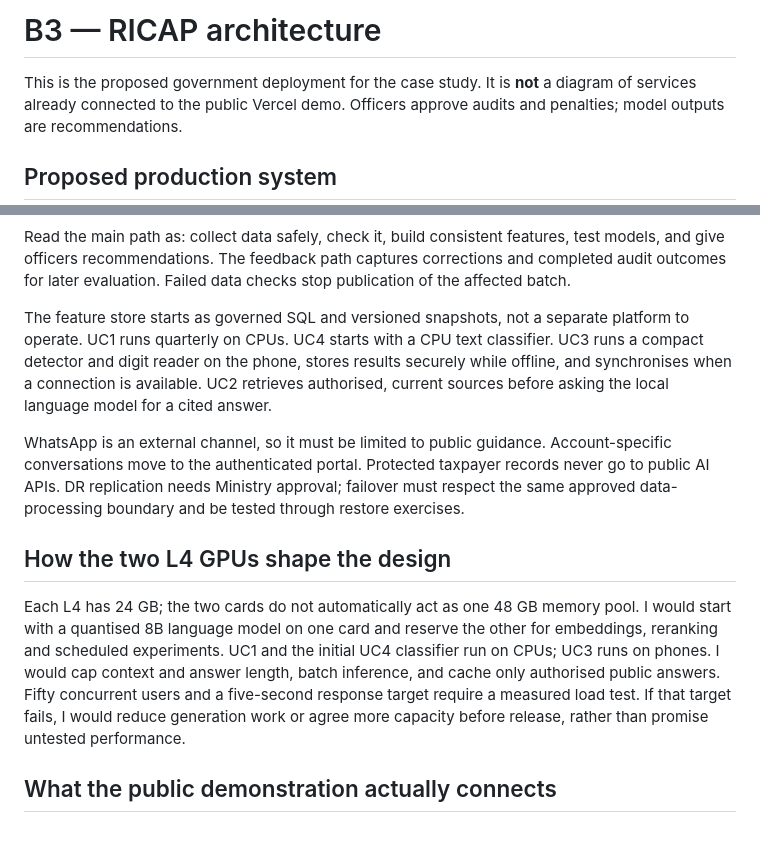
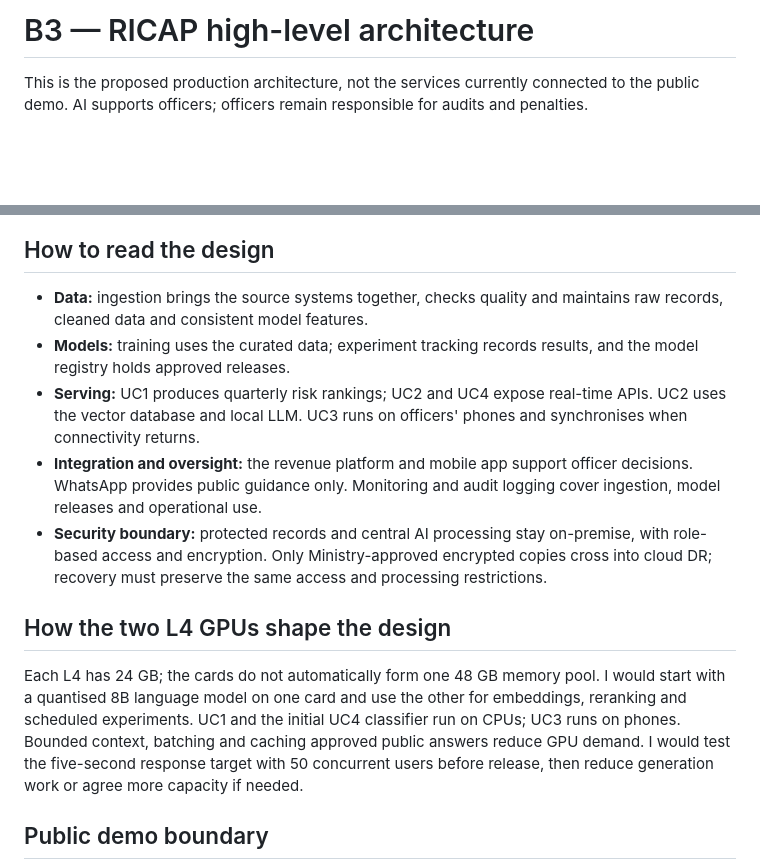
Before and after one commit to ogol254/farsight-ricap-ai-assessment, a Markdown page: assessment_code/B3_architecture.md, 2 parts joined by grey strips. Drawn GitHub-style; blank space fills up the shorter version.

Commit message:
Simplify B3 to high-level architecture

````diff
--- a/assessment_code/B3_architecture.md
+++ b/assessment_code/B3_architecture.md
@@ -1,8 +1,6 @@
-# B3 — RICAP architecture
+# B3 — RICAP high-level architecture
 
-This is the proposed government deployment for the case study. It is **not** a diagram of services already connected to the public Vercel demo. Officers approve audits and penalties; model outputs are recommendations.
-
-## Proposed production system
+This is the proposed production architecture, not the services currently connected to the public demo. AI supports officers; officers remain responsible for audits and penalties.
 
 ```mermaid
 flowchart TB
@@ -74,14 +40,16 @@ flowchart TB
 ```
 
-Read the main path as: collect data safely, check it, build consistent features, test models, and give officers recommendations. The feedback path captures corrections and completed audit outcomes for later evaluation. Failed data checks stop publication of the affected batch.
+## How to read the design
 
-The feature store starts as governed SQL and versioned snapshots, not a separate platform to operate. UC1 runs quarterly on CPUs. UC4 starts with a CPU text classifier. UC3 runs a compact detector and digit reader on the phone, stores results securely while offline, and synchronises when a connection is available. UC2 retrieves authorised, current sources before asking the local language model for a cited answer.
-
-WhatsApp is an external channel, so it must be limited to public guidance. Account-specific conversations move to the authenticated portal. Protected taxpayer records never go to public AI APIs. DR replication needs Ministry approval; failover must respect the same approved data-processing boundary and be tested through restore exercises.
+- **Data:** ingestion brings the source systems together, checks quality and maintains raw records, cleaned data and consistent model features.
+- **Models:** training uses the curated data; experiment tracking records results, and the model registry holds approved releases.
+- **Serving:** UC1 produces quarterly risk rankings; UC2 and UC4 expose real-time APIs. UC2 uses the vector database and local LLM. UC3 runs on officers' phones and synchronises when connectivity returns.
+- **Integration and oversight:** the revenue platform and mobile app support officer decisions. WhatsApp provides public guidance only. Monitoring and audit logging cover ingestion, model releases and operational use.
+- **Security boundary:** protected records and central AI processing stay on-premise, with role-based access and encryption. Only Ministry-approved encrypted copies cross into cloud DR; recovery must preserve the same access and processing restrictions.
 
 ## How the two L4 GPUs shape the design
 
-Each L4 has 24 GB; the two cards do not automatically act as one 48 GB memory pool. I would start with a quantised 8B language model on one card and reserve the other for embeddings, reranking and scheduled experiments. UC1 and the initial UC4 classifier run on CPUs; UC3 runs on phones. I would cap context and answer length, batch inference, and cache only authorised public answers. Fifty concurrent users and a five-second response target require a measured load test. If that target fails, I would reduce generation work or agree more capacity before release, rather than promise untested performance.
+Each L4 has 24 GB; the cards do not automatically form one 48 GB memory pool. I would start with a quantised 8B language model on one card and use the other for embeddings, reranking and scheduled experiments. UC1 and the initial UC4 classifier run on CPUs; UC3 runs on phones. Bounded context, batching and caching approved public answers reduce GPU demand. I would test the five-second response target with 50 concurrent users before release, then reduce generation work or agree more capacity if needed.
 
-## What the public demonstration actually connects
+## Public demo boundary
 
````
Also changed, not shown: other parts of assessment_code/B3_architecture.md (+30 -85 lines).
